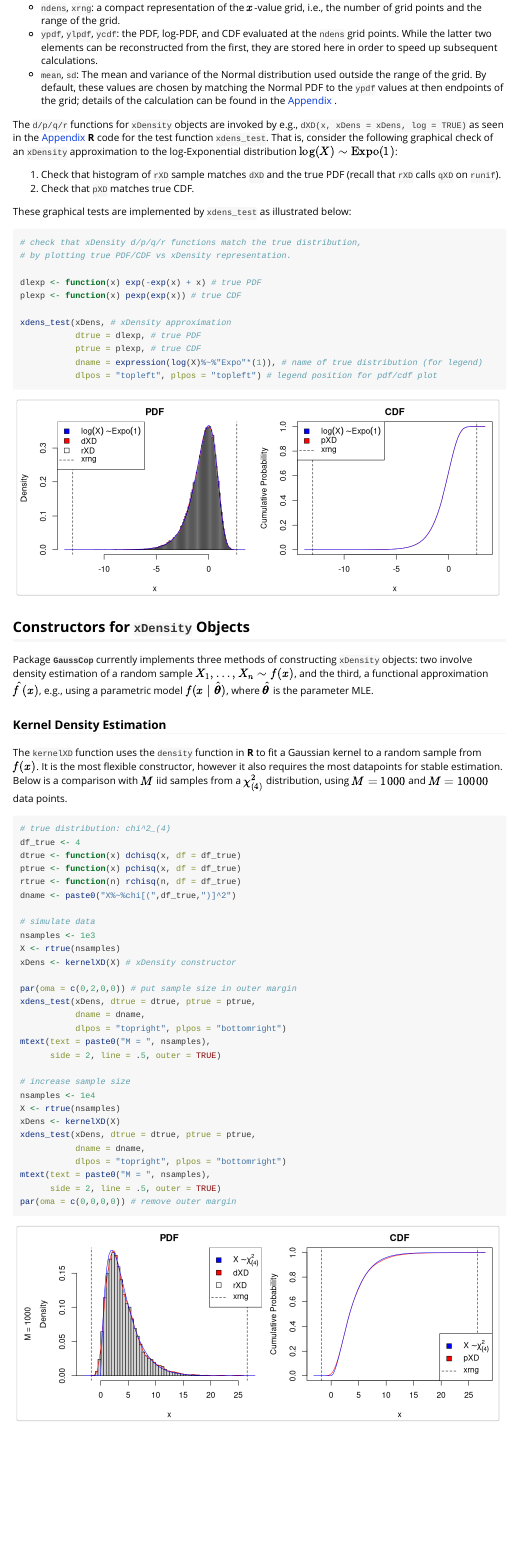
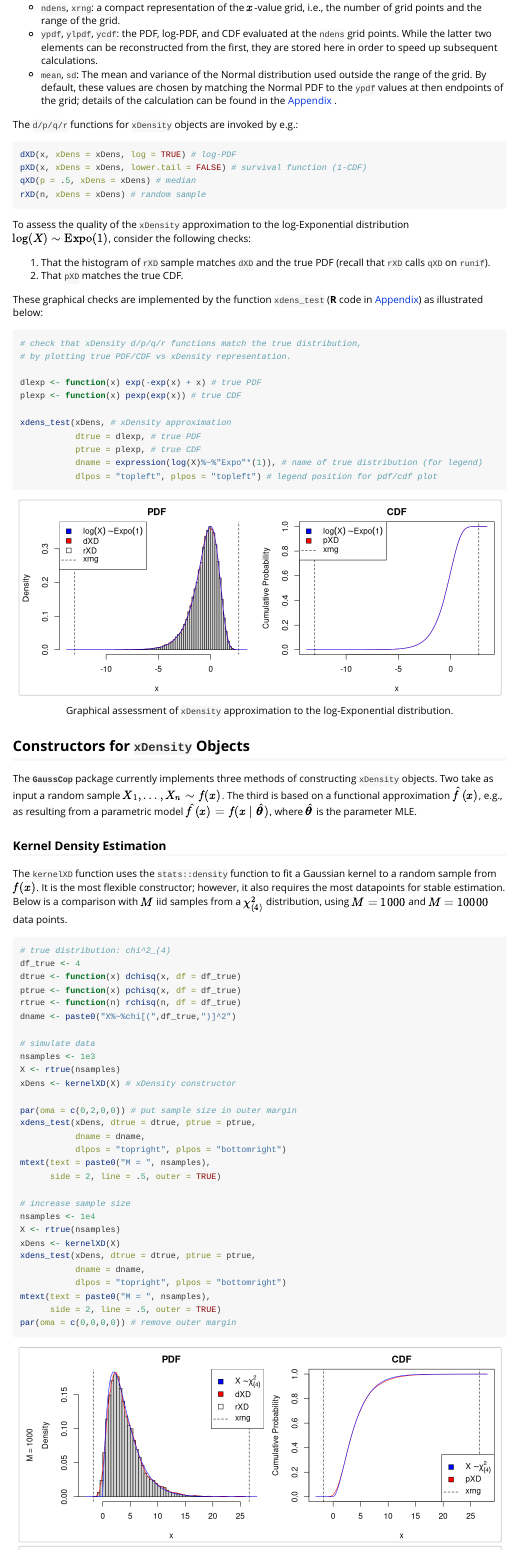
Before and after one commit to mlysy/GaussCop, an R Markdown document (vignettes/xDensity-quicktut.Rmd): the page in a window 1100 px wide, from 1290 px down. Rendered offline with R 4.5, knitr and Pandoc, with nearby package versions; code that draws random numbers runs with fixed seeds of ours; some code elsewhere in the file could not run offline.

Commit message:
modified vignette

````diff
--- a/vignettes/xDensity-quicktut.Rmd
+++ b/vignettes/xDensity-quicktut.Rmd
@@ -118,14 +118,23 @@ xdens_test <- function(xDens, dtrue, ptrue, dname, dlpos, plpos) {
   invisible(par(op))
 }
 ```
-The `d/p/q/r` functions for `xDensity` objects are invoked by e.g., `dXD(x, xDens = xDens, log = TRUE)` as seen in the [Appendix](#apptest) **R** code for the test function `xdens_test`.  That is, consider the following graphical check of an `xDensity` approximation to the log-Exponential distribution $\log(X) \sim \tx{Expo}(1)$:
+The `d/p/q/r` functions for `xDensity` objects are invoked by e.g.:
+```{r, eval = FALSE}
+dXD(x, xDens = xDens, log = TRUE) # log-PDF
+pXD(x, xDens = xDens, lower.tail = FALSE) # survival function (1-CDF)
+qXD(p = .5, xDens = xDens) # median
+rXD(n, xDens = xDens) # random sample
+```
 
-1. Check that histogram of `rXD` sample matches `dXD` and the true PDF (recall that `rXD` calls `qXD` on `runif`).
-2. Check that `pXD` matches true CDF.
+To assess the quality of the `xDensity` approximation to the log-Exponential distribution $\log(X) \sim \tx{Expo}(1)$, consider the following checks:
 
-These graphical tests are implemented by `xdens_test` as illustrated below:
-```{r, fig.width = 10, fig.height = 4, out.width = "97%", echo = -1}
-#, fig.cap = "Accuracy test for `xDensity` approximation of `d/p/q/r` functions."}
+<!-- as seen in the [Appendix](#apptest) **R** code for the test function `xdens_test`.  That is, consider the following graphical check of an `xDensity` approximation to the log-Exponential distribution $\log(X) \sim \tx{Expo}(1)$: -->
+
+1. That the histogram of `rXD` sample matches `dXD` and the true PDF (recall that `rXD` calls `qXD` on `runif`).
+2. That `pXD` matches the true CDF.
+
+These graphical checks are implemented by the function `xdens_test` (**R** code in [Appendix](#apptest)) as illustrated below:
+```{r, fig.width = 10, fig.height = 4, out.width = "97%", fig.cap = "Graphical assessment of `xDensity` approximation to the log-Exponential distribution."}
 # check that xDensity d/p/q/r functions match the true distribution,
 # by plotting true PDF/CDF vs xDensity representation.
 
@@ -143,7 +152,7 @@ xdens_test(xDens, # xDensity approximation
 
 ## Constructors for `xDensity` Objects
 
-Package **`GaussCop`** currently implements three methods of constructing `xDensity` objects: two involve density estimation of a random sample $\rv X n \sim f(x)$, and the third, a functional approximation $\hat f(x)$, e.g., using a parametric model $f(x \mid \hat {\bm \theta})$, where $\hat{\bm \theta}$ is the parameter MLE.
+The **`GaussCop`** package currently implements three methods of constructing `xDensity` objects.  Two take as input a random sample $\rv X n \sim f(x)$.  The third is based on a functional approximation $\hat f(x)$, e.g., as resulting from a parametric model $\hat f(x) = f(x \mid \hat {\bm \theta})$, where $\hat{\bm \theta}$ is the parameter MLE.
 <!-- These methods are discussed and compared using the true distribution $X \sim \chi^2_{(4)}$. -->
 
 <!-- approximate densities using one of 3 methods: kernel density estimation, Gram-Charlier expansion or by using known a known sample-density matrix. These are discussed and compared using the $\chi^2_{(5)}$ distribution. An endpoint matching technique is used to describe the tails of the approximated densities with a Normal distribution. More about this can be found in [Appendix A: Endpoint Matching]. -->
@@ -151,9 +160,9 @@ Package **`GaussCop`** currently implements three methods of constructing `xDens
 
 ### Kernel Density Estimation
 
-The `kernelXD` function uses the `density` function in **R** to fit a Gaussian kernel to a random sample from $f(x)$. It is the most flexible constructor, however it also requires the most datapoints for stable estimation. Below is a comparison with $M$ iid samples from a $\chi^2_{(4)}$ distribution, using $M = 1000$ and $M = 10000$ data points.
+The `kernelXD` function uses the `stats::density` function to fit a Gaussian kernel to a random sample from $f(x)$. It is the most flexible constructor; however, it also requires the most datapoints for stable estimation. Below is a comparison with $M$ iid samples from a $\chi^2_{(4)}$ distribution, using $M = 1000$ and $M = 10000$ data points.
 
-```{r, fig.width = 10, fig.height = 4, out.width = "97%", fig.show = "hold"}
+```{r, fig.width = 10, fig.height = 4, out.width = "97%", fig.show = "hold", fig.cap = "Impact of sample size on quality of `kernelXD` approximation."}
 
 # true distribution: chi^2_(4)
 df_true <- 4
````
Also changed, not shown: R/gcopSub.R (+16 -12 lines), vignettes/xDensity-quicktut.Rmd (20 more changed lines), 2 other files.
